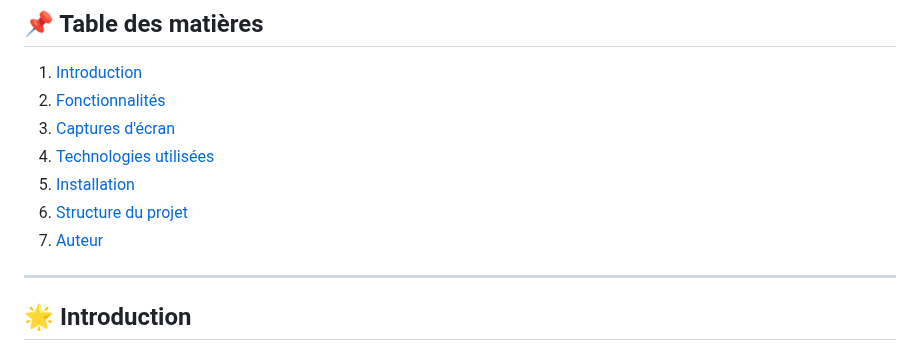
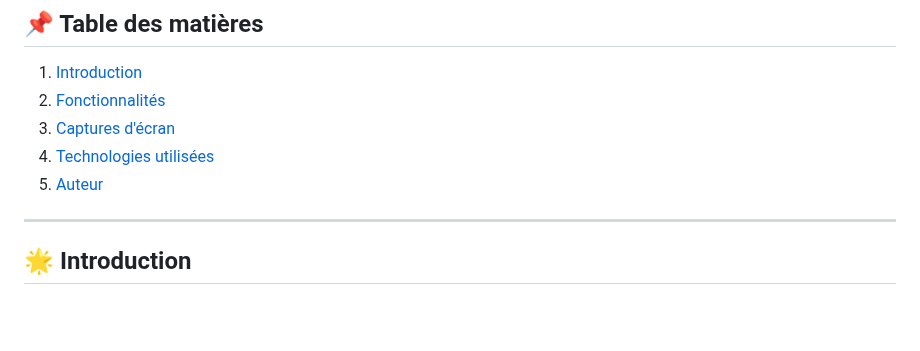
Before and after one commit to omamahachemi/E_COMMERCE_LARAVEL, a Markdown page: README.md, the part around the change. Rendered like a GitHub page; blank space fills up the shorter version.

```diff
--- a/README.md
+++ b/README.md
@@ -5,9 +5,7 @@
 2. [Fonctionnalités](#-fonctionnalités)
 3. [Captures d'écran](#-captures-décran)
 4. [Technologies utilisées](#-technologies-utilisées)
-5. [Installation](#-installation)
-6. [Structure du projet](#-structure-du-projet)
-7. [Auteur](#-auteur)
+5. [Auteur](#-auteur)
 
 ---
 
```
